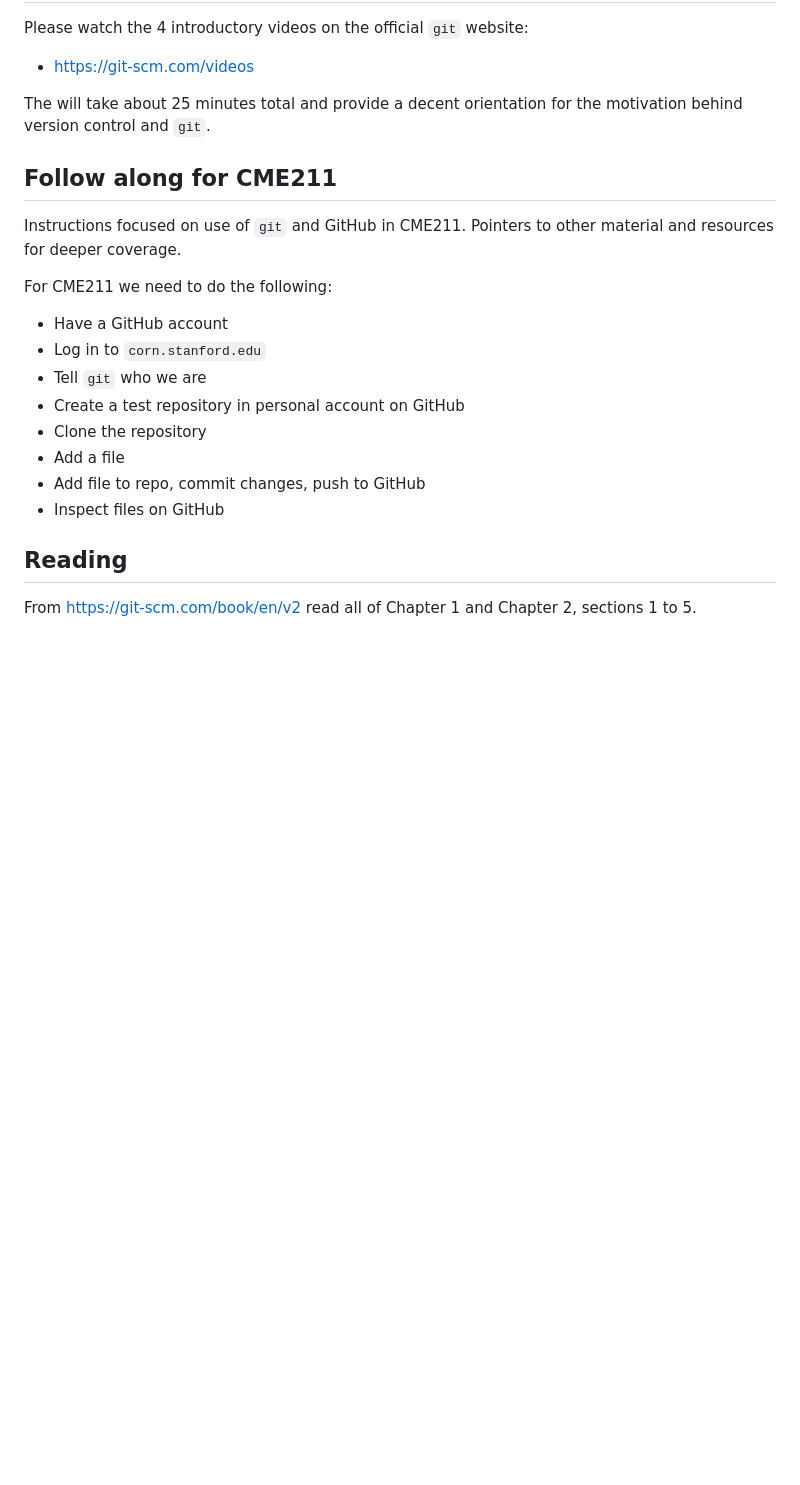
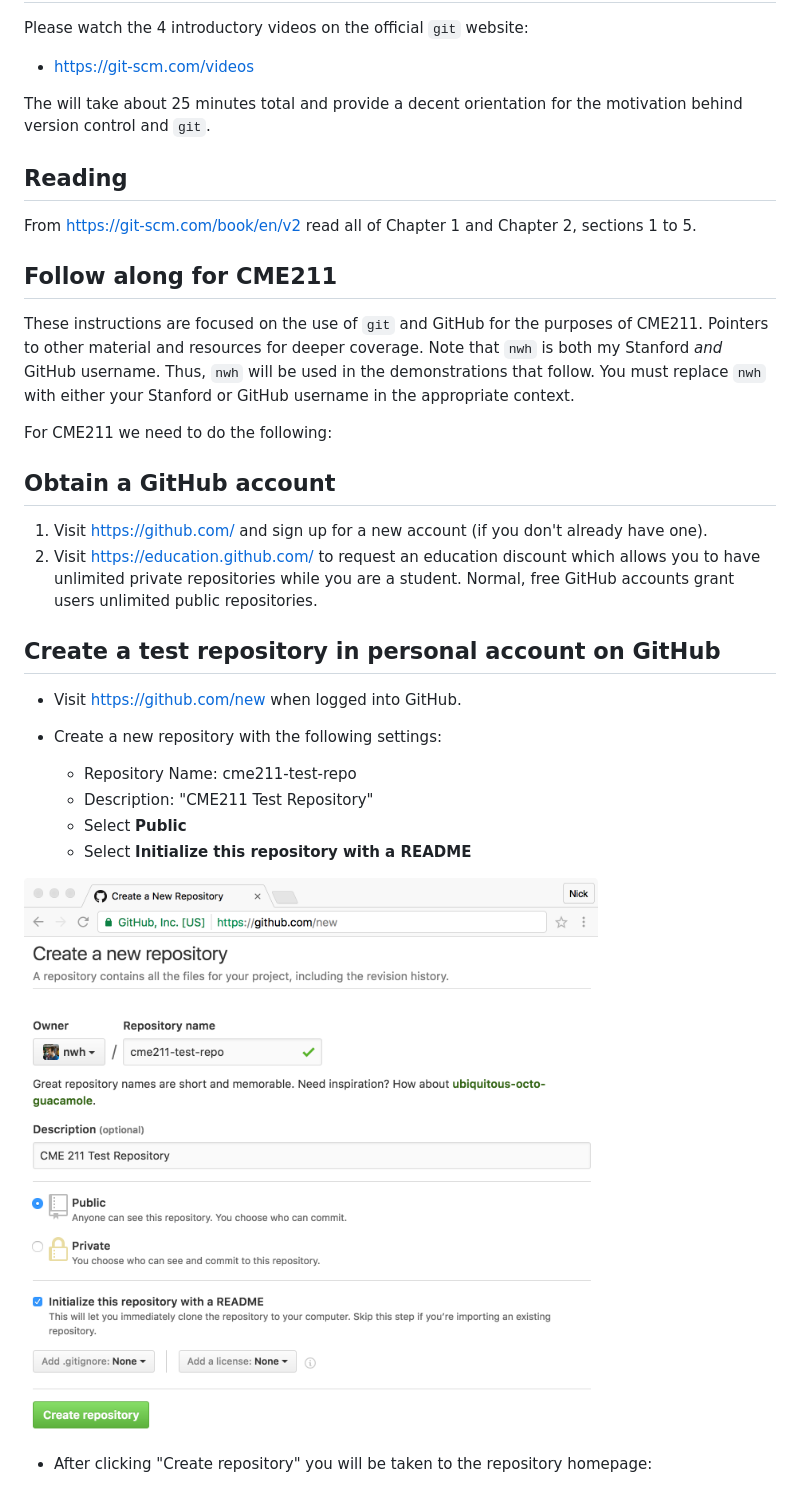
Before and after one commit to CME211/notes, a Markdown page: lecture-00/03-git.md, the part around one of its changes. Drawn GitHub-style; pictures changed too: lecture-00/fig/github-new-repo.png (added); blank space fills up the shorter version.

Commit message:
update lec 0 notes

```diff
--- a/lecture-00/03-git.md
+++ b/lecture-00/03-git.md
@@ -9,23 +9,41 @@ Please watch the 4 introductory videos on the official `git` website:
 The will take about 25 minutes total and provide a decent orientation for the
 motivation behind version control and `git`.
 
-## Follow along for CME211
-
-Instructions focused on use of `git` and GitHub in CME211.  Pointers to other
-material and resources for deeper coverage.
-
-For CME211 we need to do the following:
-
-* Have a GitHub account
-* Log in to `corn.stanford.edu`
-* Tell `git` who we are
-* Create a test repository in personal account on GitHub
-* Clone the repository
-* Add a file
-* Add file to repo, commit changes, push to GitHub
-* Inspect files on GitHub
-
 ## Reading
 
 From <https://git-scm.com/book/en/v2> read all of Chapter 1 and Chapter 2,
 sections 1 to 5.
+
+## Follow along for CME211
+
+These instructions are focused on the use of `git` and GitHub for the purposes
+of CME211. Pointers to other material and resources for deeper coverage.  Note
+that `nwh` is both my Stanford *and* GitHub username.  Thus, `nwh` will be used
+in the demonstrations that follow.  You must replace `nwh` with either your
+Stanford or GitHub username in the appropriate context.
+
+For CME211 we need to do the following:
+
+## Obtain a GitHub account
+
+1. Visit <https://github.com/> and sign up for a new account (if you don't
+   already have one).
+2. Visit <https://education.github.com/> to request an education discount which
+   allows you to have unlimited private repositories while you are a student.
+   Normal, free GitHub accounts grant users unlimited public repositories.
+
+## Create a test repository in personal account on GitHub
+
+* Visit <https://github.com/new> when logged into GitHub.
+
+* Create a new repository with the following settings:
+  * Repository Name: cme211-test-repo
+  * Description: "CME211 Test Repository"
+  * Select **Public**
+  * Select **Initialize this repository with a README**
+
+![fig:gh-new-repo](fig/github-new-repo.png)
+
+* After clicking "Create repository" you will be taken to the repository
+  homepage:
+
```
Also changed, not shown: other parts of lecture-00/03-git.md (+79 -0 lines), lecture-00/02-remote-computing.md (+9 -1 lines), lecture-00/fig/github-clone.png (added), lecture-00/fig/github-test-repo.png (added), 3 other files.
